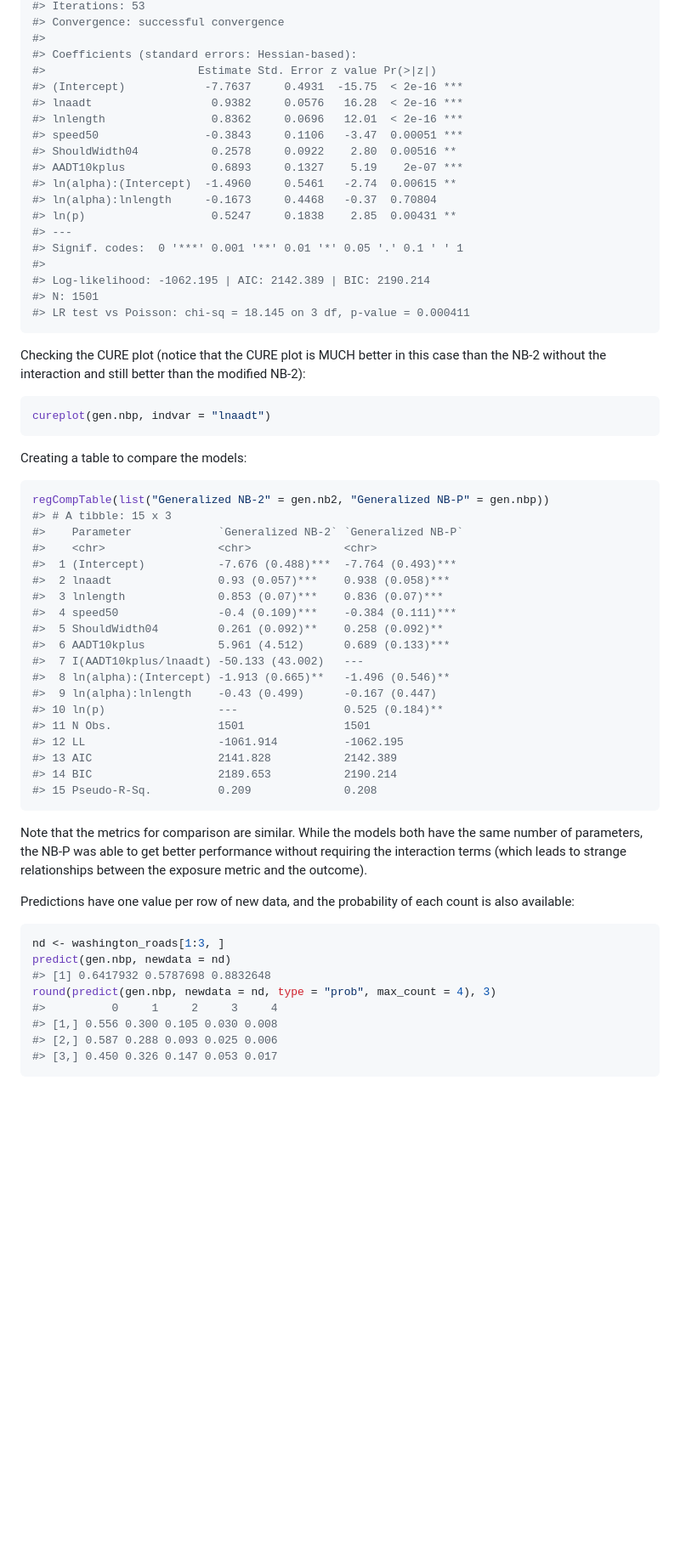
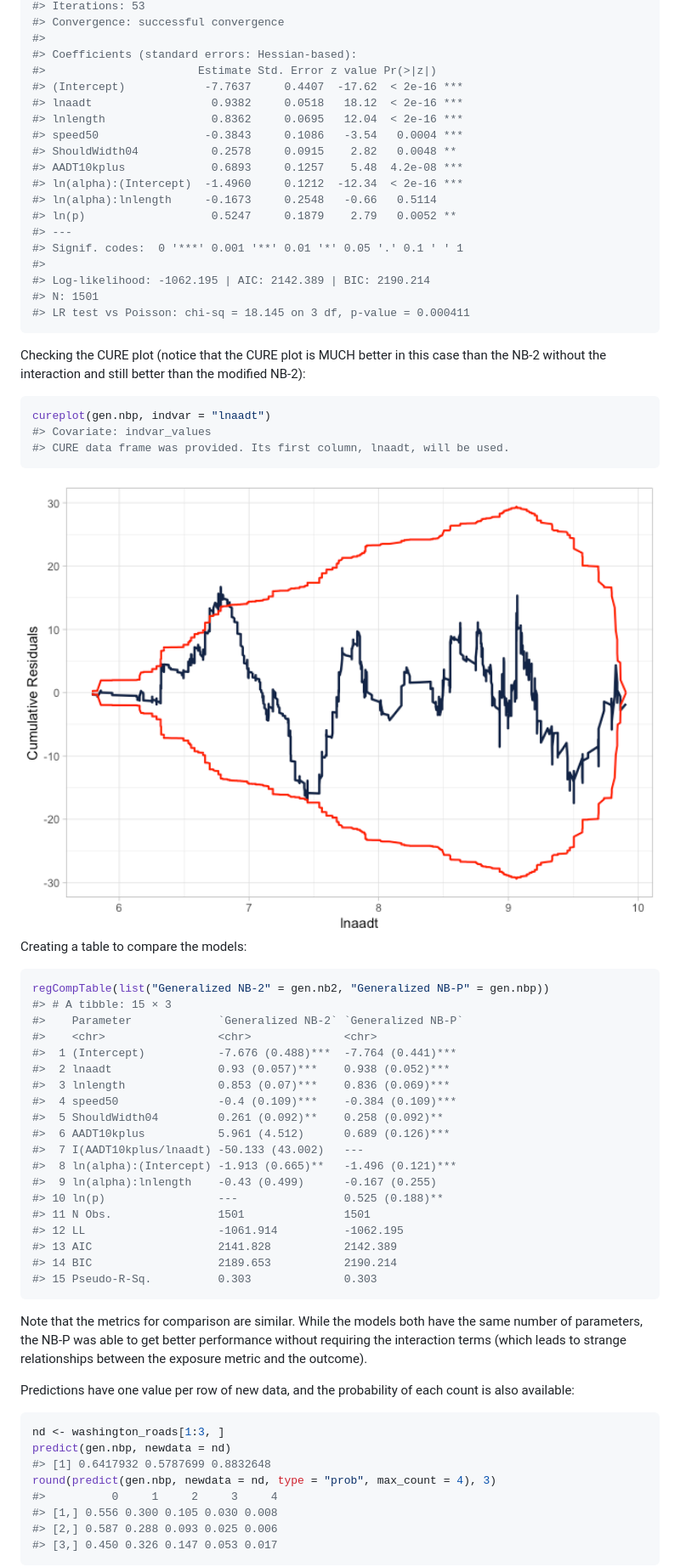
Before and after one commit to jwood-iastate/flexCountReg, a Markdown page: README.md, the part around one of its changes. Shown at 85% size. GitHub-like rendering; pictures changed too: man/figures/README-cureplot-lnaadt-1.png (added); blank space fills up the shorter version.

Commit message:
Update README and Vignettes

````diff
--- a/README.md
+++ b/README.md
@@ -334,15 +343,15 @@ summary(gen.nbp)
 #>
 #> Coefficients (standard errors: Hessian-based):
 #>                       Estimate Std. Error z value Pr(>|z|)
-#> (Intercept)            -7.7637     0.4931  -15.75  < 2e-16 ***
-#> lnaadt                  0.9382     0.0576   16.28  < 2e-16 ***
-#> lnlength                0.8362     0.0696   12.01  < 2e-16 ***
-#> speed50                -0.3843     0.1106   -3.47  0.00051 ***
-#> ShouldWidth04           0.2578     0.0922    2.80  0.00516 **
-#> AADT10kplus             0.6893     0.1327    5.19    2e-07 ***
-#> ln(alpha):(Intercept)  -1.4960     0.5461   -2.74  0.00615 **
-#> ln(alpha):lnlength     -0.1673     0.4468   -0.37  0.70804
-#> ln(p)                   0.5247     0.1838    2.85  0.00431 **
+#> (Intercept)            -7.7637     0.4407  -17.62  < 2e-16 ***
+#> lnaadt                  0.9382     0.0518   18.12  < 2e-16 ***
+#> lnlength                0.8362     0.0695   12.04  < 2e-16 ***
+#> speed50                -0.3843     0.1086   -3.54   0.0004 ***
+#> ShouldWidth04           0.2578     0.0915    2.82   0.0048 **
+#> AADT10kplus             0.6893     0.1257    5.48  4.2e-08 ***
+#> ln(alpha):(Intercept)  -1.4960     0.1212  -12.34  < 2e-16 ***
+#> ln(alpha):lnlength     -0.1673     0.2548   -0.66   0.5114
+#> ln(p)                   0.5247     0.1879    2.79   0.0052 **
 #> ---
 #> Signif. codes:  0 '***' 0.001 '**' 0.01 '*' 0.05 '.' 0.1 ' ' 1
 #>
@@ -357,30 +366,34 @@ modified NB-2):
 
 ``` r
 cureplot(gen.nbp, indvar = "lnaadt")
+#> Covariate: indvar_values
+#> CURE data frame was provided. Its first column, lnaadt, will be used.
 ```
+
+<img src="man/figures/README-cureplot-lnaadt-1.png" alt="" width="100%" />
 
 Creating a table to compare the models:
 
 ``` r
 regCompTable(list("Generalized NB-2" = gen.nb2, "Generalized NB-P" = gen.nbp))
-#> # A tibble: 15 x 3
+#> # A tibble: 15 × 3
 #>    Parameter             `Generalized NB-2` `Generalized NB-P`
 #>    <chr>                 <chr>              <chr>
-#>  1 (Intercept)           -7.676 (0.488)***  -7.764 (0.493)***
-#>  2 lnaadt                0.93 (0.057)***    0.938 (0.058)***
-#>  3 lnlength              0.853 (0.07)***    0.836 (0.07)***
-#>  4 speed50               -0.4 (0.109)***    -0.384 (0.111)***
+#>  1 (Intercept)           -7.676 (0.488)***  -7.764 (0.441)***
+#>  2 lnaadt                0.93 (0.057)***    0.938 (0.052)***
+#>  3 lnlength              0.853 (0.07)***    0.836 (0.069)***
+#>  4 speed50               -0.4 (0.109)***    -0.384 (0.109)***
 #>  5 ShouldWidth04         0.261 (0.092)**    0.258 (0.092)**
-#>  6 AADT10kplus           5.961 (4.512)      0.689 (0.133)***
+#>  6 AADT10kplus           5.961 (4.512)      0.689 (0.126)***
 #>  7 I(AADT10kplus/lnaadt) -50.133 (43.002)   ---
-#>  8 ln(alpha):(Intercept) -1.913 (0.665)**   -1.496 (0.546)**
-#>  9 ln(alpha):lnlength    -0.43 (0.499)      -0.167 (0.447)
-#> 10 ln(p)                 ---                0.525 (0.184)**
+#>  8 ln(alpha):(Intercept) -1.913 (0.665)**   -1.496 (0.121)***
+#>  9 ln(alpha):lnlength    -0.43 (0.499)      -0.167 (0.255)
+#> 10 ln(p)                 ---                0.525 (0.188)**
 #> 11 N Obs.                1501               1501
 #> 12 LL                    -1061.914          -1062.195
 #> 13 AIC                   2141.828           2142.389
 #> 14 BIC                   2189.653           2190.214
-#> 15 Pseudo-R-Sq.          0.209              0.208
+#> 15 Pseudo-R-Sq.          0.303              0.303
 ```
 
 Note that the metrics for comparison are similar. While the models both
@@ -394,7 +407,7 @@ each count is also available:
 ``` r
 nd <- washington_roads[1:3, ]
 predict(gen.nbp, newdata = nd)
-#> [1] 0.6417932 0.5787698 0.8832648
+#> [1] 0.6417932 0.5787699 0.8832648
 round(predict(gen.nbp, newdata = nd, type = "prob", max_count = 4), 3)
 #>          0     1     2     3     4
 #> [1,] 0.556 0.300 0.105 0.030 0.008
````
Also changed, not shown: other parts of README.md (+37 -28 lines), man/figures/README-cureplot-initial-1.png (added), man/figures/README-cureplot-updt-1.png (added), man/figures/README-rootogram-1.png, 6 other files.
